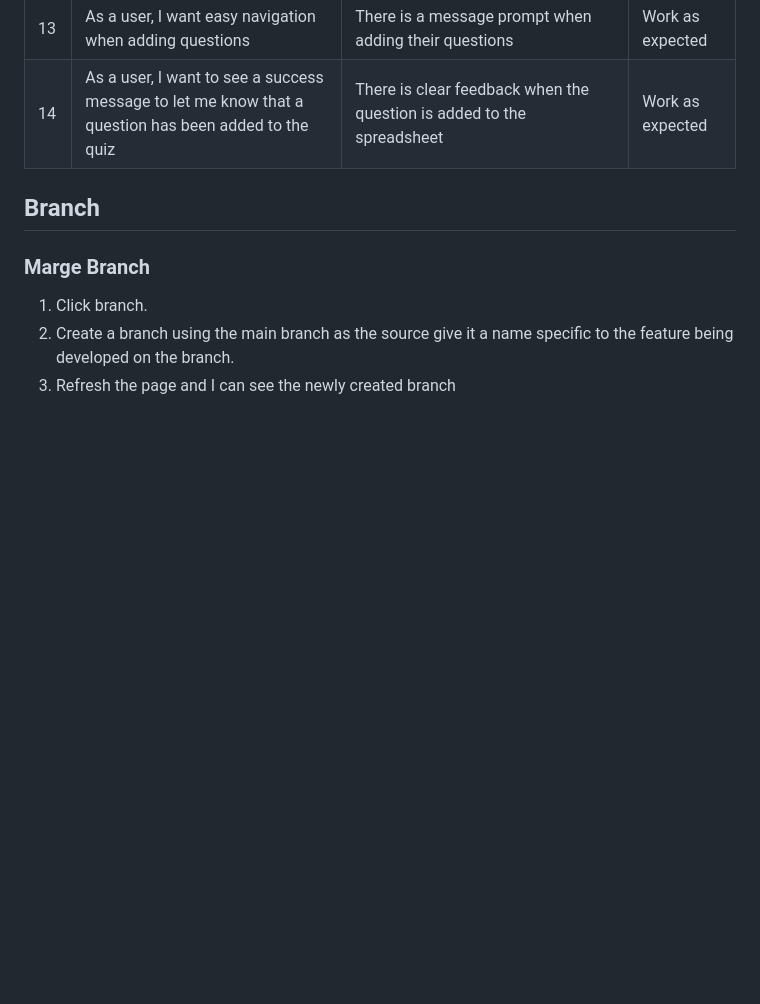
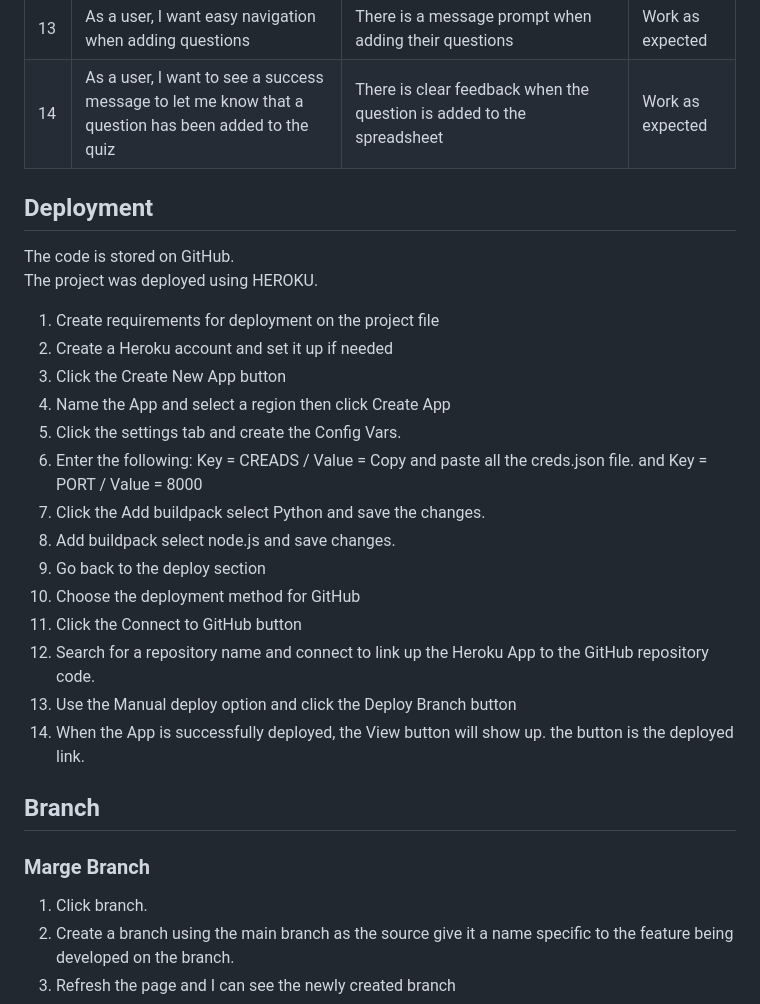
Before and after one commit to Chikayo-k/tech-quiz, a Markdown page: README.md, the part around the change printed below. GitHub-like rendering; blank space fills up the shorter version.

Commit message:
Add deployment section in README

```diff
--- a/README.md
+++ b/README.md
@@ -293,6 +293,28 @@ The application is deployed using Heroku as part of testing the deployed version
 | 13     | As a user, I want easy navigation when adding questions                                              | There is a message prompt when adding their questions                                                             | Work as expected |
 | 14     | As a user, I want to see a success message to let me know that a question has been added to the quiz | There is clear feedback when the question is added to the spreadsheet                                             | Work as expected |
 
+## Deployment
+
+The code is stored on GitHub.
+The project was deployed using HEROKU.
+
+1. Create requirements for deployment on the project file
+2. Create a Heroku account and set it up if needed
+3. Click the Create New App button
+4. Name the App and select a region then click Create App
+5. Click the settings tab and create the Config Vars.
+6. Enter the following:
+   Key = CREADS / Value = Copy and paste all the creds.json file.
+   and Key = PORT / Value = 8000
+7. Click the Add buildpack select Python and save the changes.
+8. Add buildpack select node.js and save changes.
+9. Go back to the deploy section
+10. Choose the deployment method for GitHub
+11. Click the Connect to GitHub button
+12. Search for a repository name and connect to link up the Heroku App to the GitHub repository code.
+13. Use the Manual deploy option and click the Deploy Branch button
+14. When the App is successfully deployed, the View button will show up. the button is the deployed link.
+
 ## Branch
 
 ### Marge Branch
```
Also changed, not shown: other parts of README.md (+2 -2 lines).
